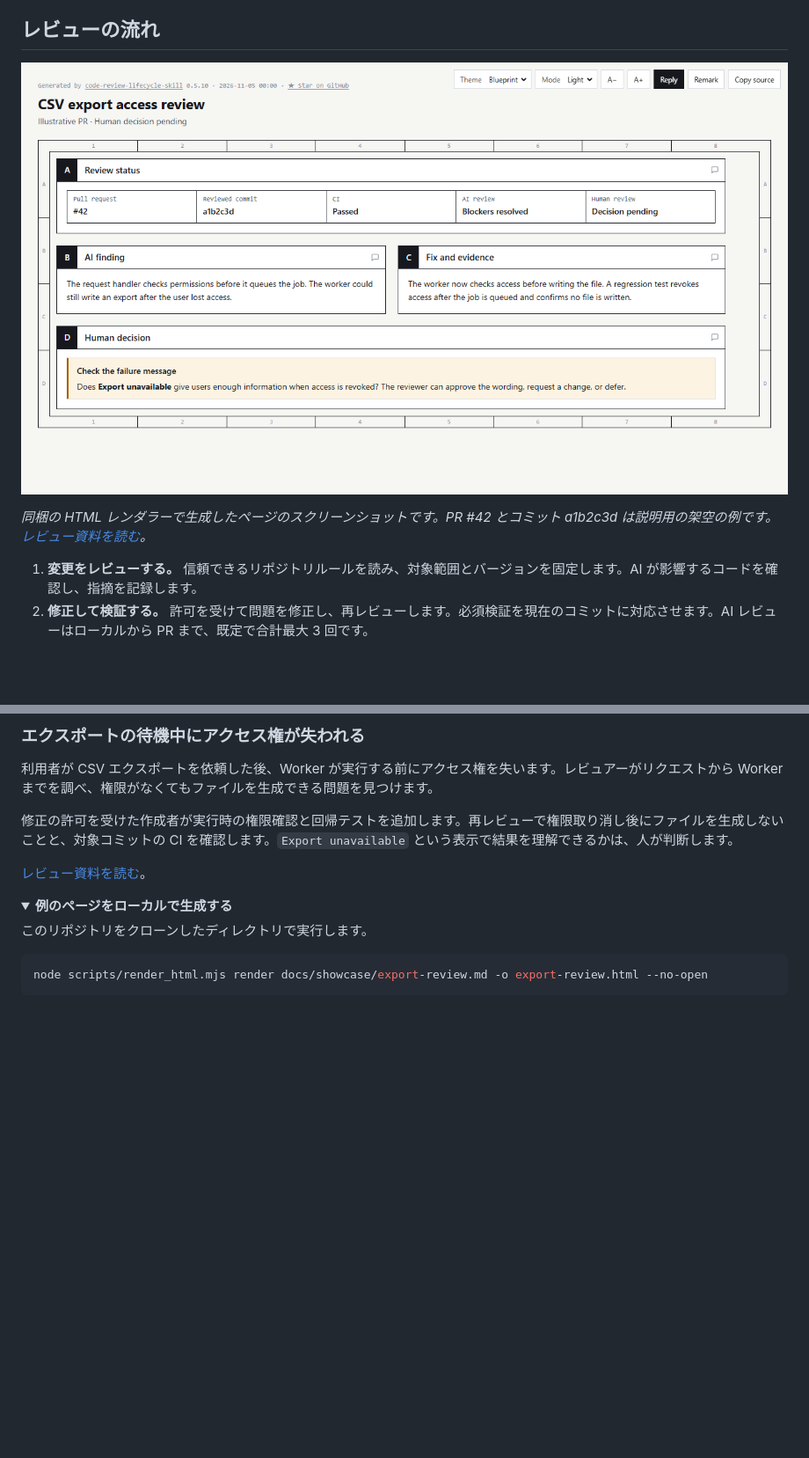
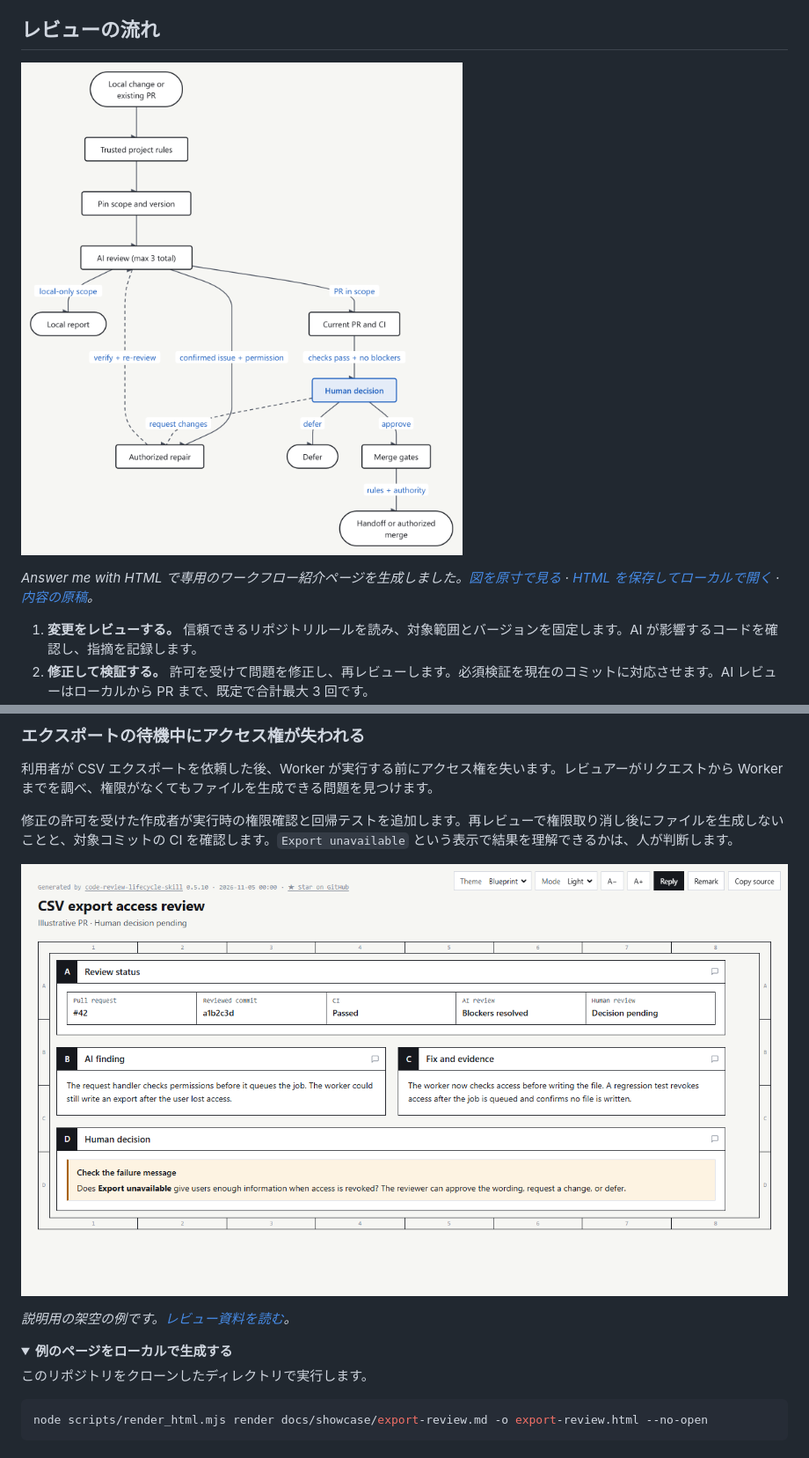
Before and after one commit to HoeTee/code-review-lifecycle-skill, a Markdown page: docs/README.ja.md, 2 parts joined by grey strips. Shown at 88% size. Drawn GitHub-style; pictures changed too: docs/media/review-workflow.png (added); folded sections open; blank space fills up the shorter version.

```diff
--- a/docs/README.ja.md
+++ b/docs/README.ja.md
@@ -52,9 +52,9 @@ code-review-lifecycle スキルを使って、変更をレビューしてくだ
 
 ## レビューの流れ
 
-![架空の PR 42、コミット a1b2c3d の HTML レビュー資料。AI の指摘、修正の証拠、CI 結果、人による未完了の判断を示す。](media/export-review-preview.png)
+![スキル全体の流れ。信頼できるルール、対象バージョン、AI レビューと許可された修正、ローカル報告、PR と CI、人の判断、許可に基づくマージの引き継ぎ。](media/review-workflow.png)
 
-*同梱の HTML レンダラーで生成したページのスクリーンショットです。PR #42 とコミット a1b2c3d は説明用の架空の例です。[レビュー資料を読む](showcase/export-review.md)。*
+*Answer me with HTML で専用のワークフロー紹介ページを生成しました。[図を原寸で見る](media/review-workflow.svg) · [HTML を保存してローカルで開く](showcase/review-workflow.html) · [内容の原稿](showcase/review-workflow.md)。*
 
 1. **変更をレビューする。** 信頼できるリポジトリルールを読み、対象範囲とバージョンを固定します。AI が影響するコードを確認し、指摘を記録します。
 2. **修正して検証する。** 許可を受けて問題を修正し、再レビューします。必須検証を現在のコミットに対応させます。AI レビューはローカルから PR まで、既定で合計最大 3 回です。
@@ -89,7 +89,9 @@ Claude Code チームの早期レビュー、レビュー回数の上限、重
 
 修正の許可を受けた作成者が実行時の権限確認と回帰テストを追加します。再レビューで権限取り消し後にファイルを生成しないことと、対象コミットの CI を確認します。`Export unavailable` という表示で結果を理解できるかは、人が判断します。
 
-[レビュー資料を読む](showcase/export-review.md)。
+![架空の PR 42、コミット a1b2c3d の HTML レビュー例。AI の指摘は対応済みで、人の判断を待っている。](media/export-review-preview.png)
+
+*説明用の架空の例です。[レビュー資料を読む](showcase/export-review.md)。*
 
 <details>
 <summary><strong>例のページをローカルで生成する</strong></summary>
```
Also changed, not shown: README.md (+5 -3 lines), docs/README.zh-CN.md (+5 -3 lines), docs/showcase/review-workflow.md (added, +86 -0 lines), 2 other files.
